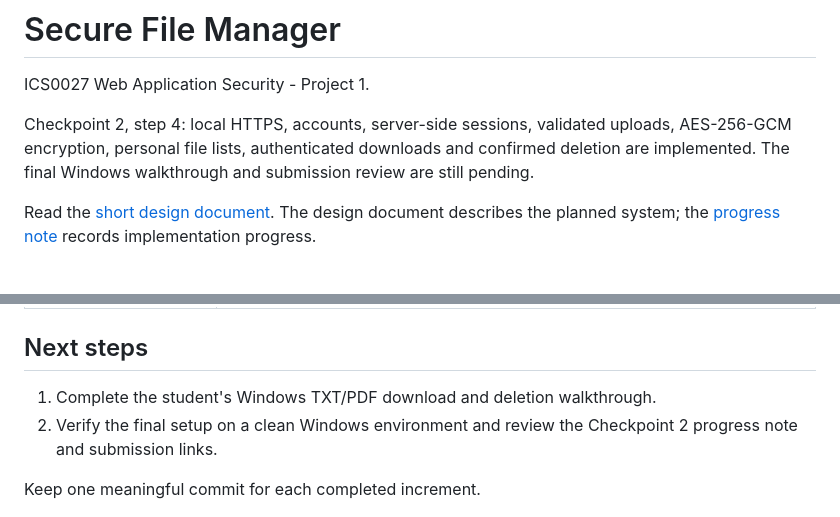
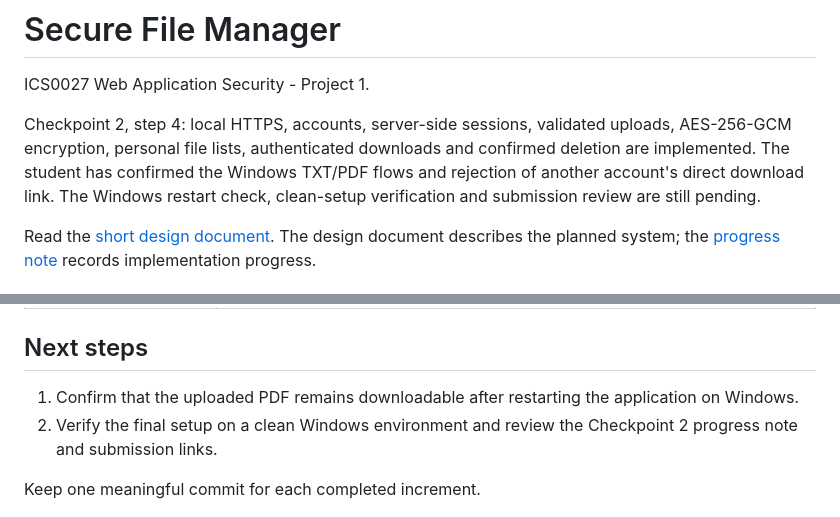
Before and after one commit to jpaulobaptista2000-code/secure-file-manager, a Markdown page: README.md, 2 parts joined by grey strips. Drawn GitHub-style.

Commit message:
Record Windows download, deletion and direct-link authorization checks

```diff
--- a/README.md
+++ b/README.md
@@ -4,8 +4,9 @@ ICS0027 Web Application Security - Project 1.
 
 Checkpoint 2, step 4: local HTTPS, accounts, server-side sessions, validated
 uploads, AES-256-GCM encryption, personal file lists, authenticated downloads
-and confirmed deletion are implemented. The final Windows walkthrough and
-submission review are still pending.
+and confirmed deletion are implemented. The student has confirmed the Windows
+TXT/PDF flows and rejection of another account's direct download link. The Windows
+restart check, clean-setup verification and submission review are still pending.
 
 Read the [short design document](docs/architecture.md).
 The design document describes the planned system; the
@@ -364,7 +365,8 @@ command lookup problem during the Windows setup on 26 October 2026.
 
 ## Next steps
 
-1. Complete the student's Windows TXT/PDF download and deletion walkthrough.
+1. Confirm that the uploaded PDF remains downloadable after restarting the
+   application on Windows.
 2. Verify the final setup on a clean Windows environment and review the
    Checkpoint 2 progress note and submission links.
 
```
Also changed, not shown: docs/checkpoint-2-progress.md (+17 -4 lines).
